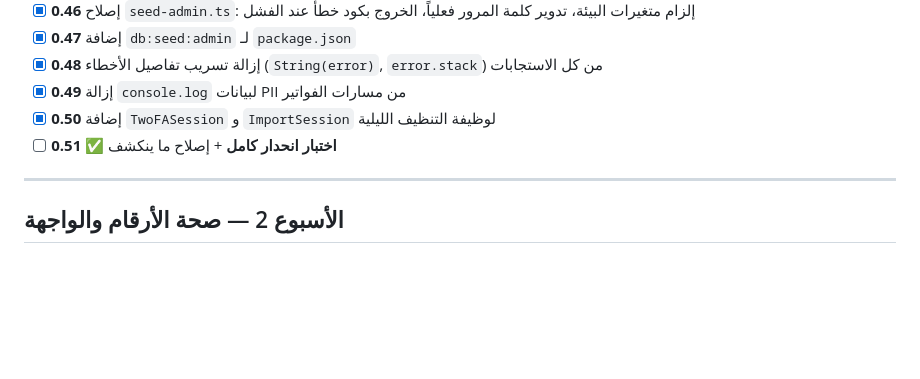
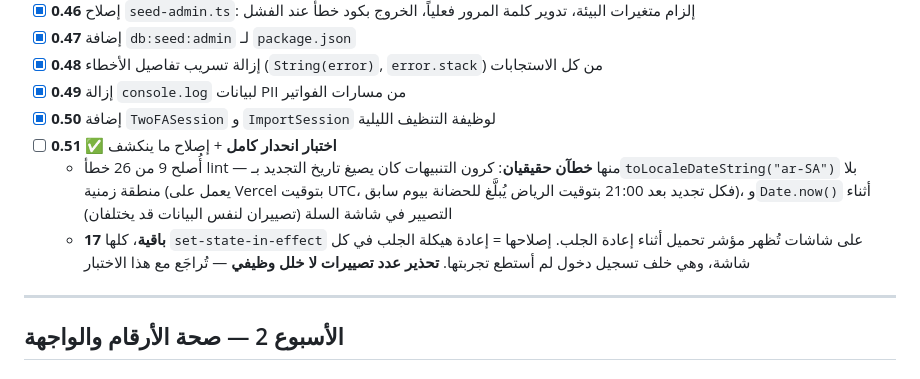
Before and after one commit to shayma972003/daycare, a Markdown page: خطة-التنفيذ.md, the part around the change. Rendered like a GitHub page; blank space fills up the shorter version.

Commit message:
docs: record the lint pass under 0.51
Co-Authored-By: Claude Opus 5 <noreply@anthropic.com>

```diff
--- a/خطة-التنفيذ.md
+++ b/خطة-التنفيذ.md
@@ -192,6 +192,8 @@
 - [x] **0.49** إزالة `console.log` لبيانات PII من مسارات الفواتير
 - [x] **0.50** إضافة `TwoFASession` و `ImportSession` لوظيفة التنظيف الليلية
 - [ ] **0.51** ✅ **اختبار انحدار كامل** + إصلاح ما ينكشف
+  - أُصلح 9 من 26 خطأ lint — منها **خطآن حقيقيان**: كرون التنبيهات كان يصيغ تاريخ التجديد بـ`toLocaleDateString("ar-SA")` بلا منطقة زمنية (يعمل على Vercel بتوقيت UTC، فكل تجديد بعد 21:00 بتوقيت الرياض يُبلَّغ للحضانة بيوم سابق)، و`Date.now()` أثناء التصيير في شاشة السلة (تصييران لنفس البيانات قد يختلفان)
+  - **17 باقية**، كلها `set-state-in-effect` على شاشات تُظهر مؤشر تحميل أثناء إعادة الجلب. إصلاحها = إعادة هيكلة الجلب في كل شاشة، وهي خلف تسجيل دخول لم أستطع تجربتها. **تحذير عدد تصييرات لا خلل وظيفي** — تُراجَع مع هذا الاختبار
 
 ---
 
```
